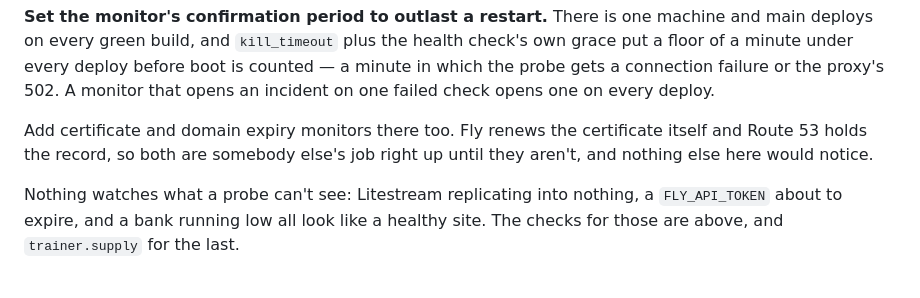
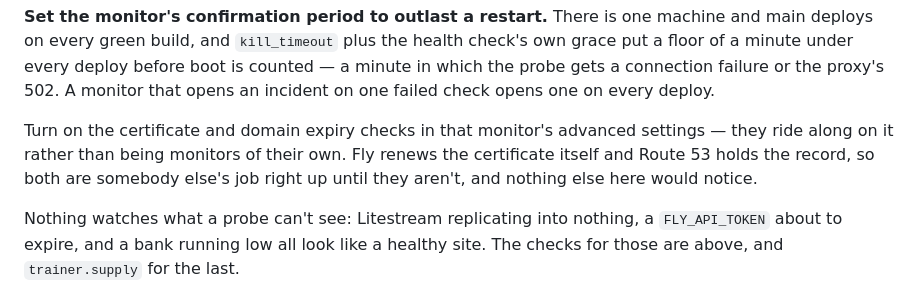
Before and after one commit to brendanlong/chess-pretraining-for-humans, a Markdown page: deploy/README.md, the part around the change. GitHub-like rendering.

Commit message:
Expiry checks ride on the monitor, they aren't monitors
Better Stack's docs list "SSL certificate monitor" and "domain
expiration monitor" as types, but the create-monitor dropdown has
neither: both are advanced settings on an uptime or keyword monitor.
Told as written, an operator goes looking for a menu entry that isn't
there.

Co-Authored-By: Claude Opus 5 (1M context) <noreply@anthropic.com>

```diff
--- a/deploy/README.md
+++ b/deploy/README.md
@@ -122,9 +122,11 @@ is counted — a minute in which the probe gets a connection failure or the
 proxy's 502. A monitor that opens an incident on one failed check opens one on
 every deploy.
 
-Add certificate and domain expiry monitors there too. Fly renews the
-certificate itself and Route 53 holds the record, so both are somebody else's
-job right up until they aren't, and nothing else here would notice.
+Turn on the certificate and domain expiry checks in that monitor's advanced
+settings — they ride along on it rather than being monitors of their own. Fly
+renews the certificate itself and Route 53 holds the record, so both are
+somebody else's job right up until they aren't, and nothing else here would
+notice.
 
 Nothing watches what a probe can't see: Litestream replicating into nothing, a
 `FLY_API_TOKEN` about to expire, and a bank running low all look like a healthy
```
